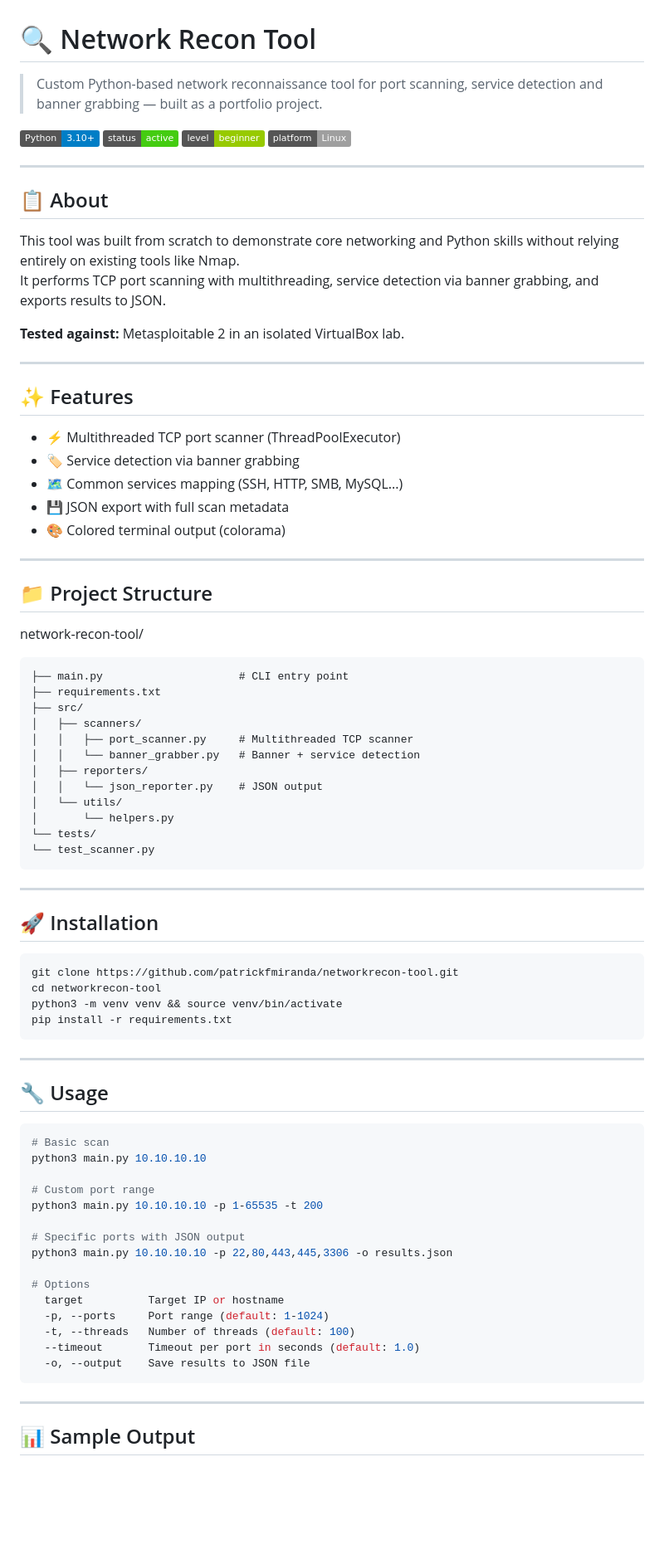
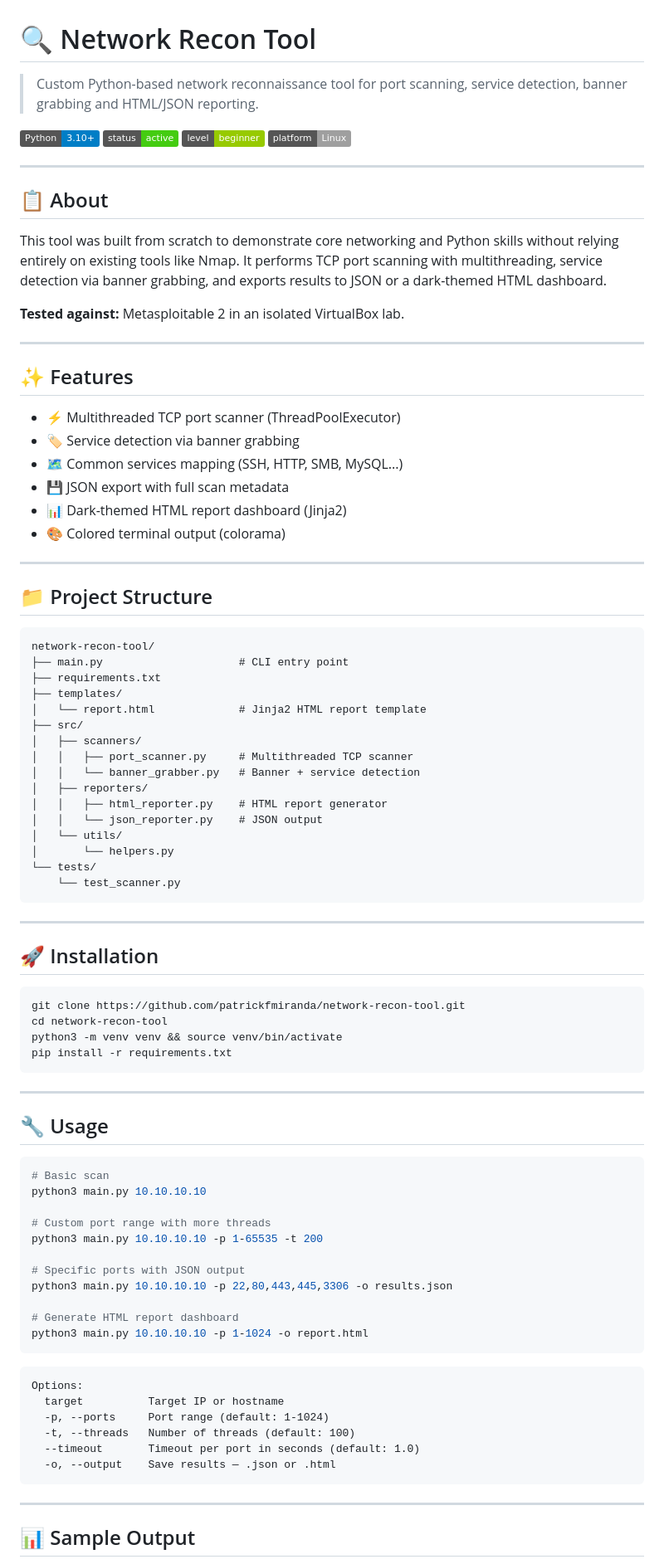
Before and after one commit to patrickfmiranda/network-recon-tool, a Markdown page: README.md, the part around one of its changes. Shown at 83% size. GitHub-like rendering; badges without logos; blank space fills up the shorter version.

Commit message:
docs(readme): update features and roadmap with HTML reporter

````diff
--- a/README.md
+++ b/README.md
@@ -1,6 +1,6 @@
 # 🔍 Network Recon Tool
 > Custom Python-based network reconnaissance tool for port scanning,
-> service detection and banner grabbing — built as a portfolio project.
+> service detection, banner grabbing and HTML/JSON reporting.
 
 ![Python](https://img.shields.io/badge/Python-3.10+-blue?logo=python)
 ![Status](https://img.shields.io/badge/status-active-brightgreen)
@@ -14,7 +14,7 @@
 This tool was built from scratch to demonstrate core networking and
 Python skills without relying entirely on existing tools like Nmap.
 It performs TCP port scanning with multithreading, service detection
-via banner grabbing, and exports results to JSON.
+via banner grabbing, and exports results to JSON or a dark-themed HTML dashboard.
 
 **Tested against:** Metasploitable 2 in an isolated VirtualBox lab.
 
@@ -26,33 +26,39 @@ via banner grabbing, and exports results to JSON.
 - 🏷️ Service detection via banner grabbing
 - 🗺️ Common services mapping (SSH, HTTP, SMB, MySQL...)
 - 💾 JSON export with full scan metadata
+- 📊 Dark-themed HTML report dashboard (Jinja2)
 - 🎨 Colored terminal output (colorama)
 
 ---
 
 ## 📁 Project Structure
+
+```
 network-recon-tool/
-```
 ├── main.py                     # CLI entry point
 ├── requirements.txt
+├── templates/
+│   └── report.html             # Jinja2 HTML report template
 ├── src/
 │   ├── scanners/
 │   │   ├── port_scanner.py     # Multithreaded TCP scanner
 │   │   └── banner_grabber.py   # Banner + service detection
 │   ├── reporters/
+│   │   ├── html_reporter.py    # HTML report generator
 │   │   └── json_reporter.py    # JSON output
 │   └── utils/
 │       └── helpers.py
 └── tests/
-└── test_scanner.py
+    └── test_scanner.py
 ```
+
 ---
 
 ## 🚀 Installation
 
 ```bash
-git clone https://github.com/patrickfmiranda/networkrecon-tool.git
-cd networkrecon-tool
+git clone https://github.com/patrickfmiranda/network-recon-tool.git
+cd network-recon-tool
 python3 -m venv venv && source venv/bin/activate
 pip install -r requirements.txt
 ```
@@ -65,18 +71,23 @@ pip install -r requirements.txt
 # Basic scan
 python3 main.py 10.10.10.10
 
-# Custom port range
+# Custom port range with more threads
 python3 main.py 10.10.10.10 -p 1-65535 -t 200
 
 # Specific ports with JSON output
 python3 main.py 10.10.10.10 -p 22,80,443,445,3306 -o results.json
 
-# Options
+# Generate HTML report dashboard
+python3 main.py 10.10.10.10 -p 1-1024 -o report.html
+```
+
+```
+Options:
   target          Target IP or hostname
   -p, --ports     Port range (default: 1-1024)
   -t, --threads   Number of threads (default: 100)
   --timeout       Timeout per port in seconds (default: 1.0)
-  -o, --output    Save results to JSON file
+  -o, --output    Save results — .json or .html
 ```
 
 ---
````
Also changed, not shown: other parts of README.md (+15 -9 lines).
